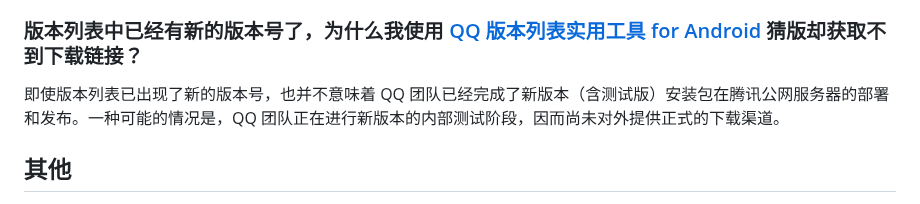
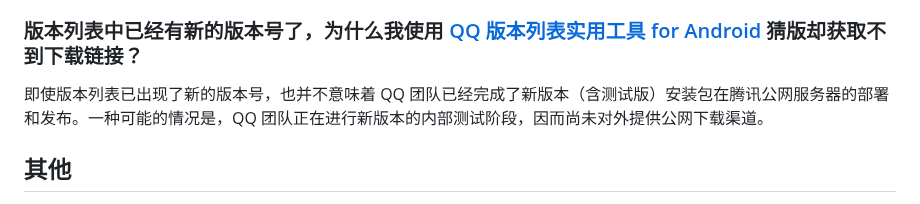
Before and after one commit to ArcticFoxPro/QQVersionListTool-WeChatMiniProgram, a Markdown page: README.md, the part around the change. GitHub-like rendering.

Commit message:
更新 README.md

```diff
--- a/README.md
+++ b/README.md
@@ -65,7 +65,7 @@ QQ 版本列表 Lite for WeChat MiniProgram 仅供学习交流使用，不提供
 
 ### 版本列表中已经有新的版本号了，为什么我使用 [QQ 版本列表实用工具 for Android](https://github.com/klxiaoniu/QQVersionList) 猜版却获取不到下载链接？
 
-即使版本列表已出现了新的版本号，也并不意味着 QQ 团队已经完成了新版本（含测试版）安装包在腾讯公网服务器的部署和发布。一种可能的情况是，QQ 团队正在进行新版本的内部测试阶段，因而尚未对外提供正式的下载渠道。
+即使版本列表已出现了新的版本号，也并不意味着 QQ 团队已经完成了新版本（含测试版）安装包在腾讯公网服务器的部署和发布。一种可能的情况是，QQ 团队正在进行新版本的内部测试阶段，因而尚未对外提供公网下载渠道。
 
 ## 其他
 
```
